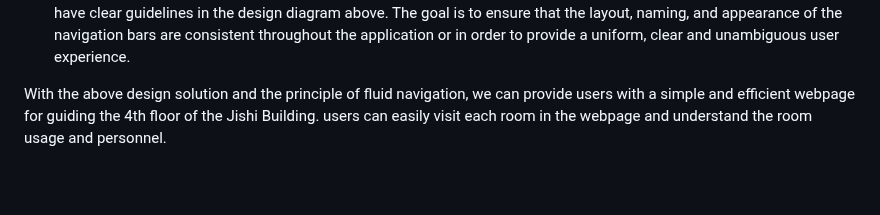
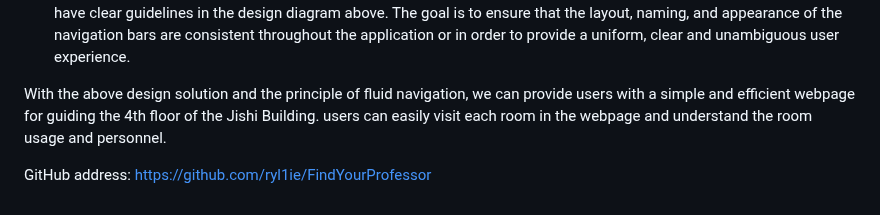
Before and after one commit to wzd232604/FindYourProfessor, a Markdown page: README.md, the part around the change. GitHub-like rendering; blank space fills up the shorter version.

```diff
--- a/README.md
+++ b/README.md
@@ -44,3 +44,5 @@ By downloading the zip file and open it inside VScode or Pycharm, and *Go live*
 
 
 With the above design solution and the principle of fluid navigation, we can provide users with a simple and efficient webpage for guiding the 4th floor of the Jishi Building. users can easily visit each room in the webpage and understand the room usage and personnel.
+
+GitHub address: https://github.com/ryl1ie/FindYourProfessor
```
